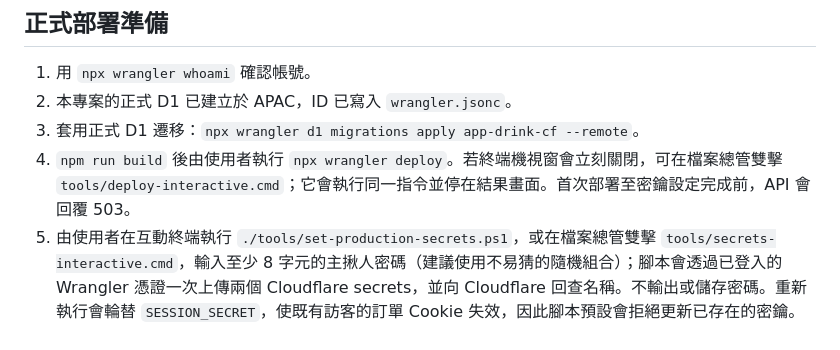
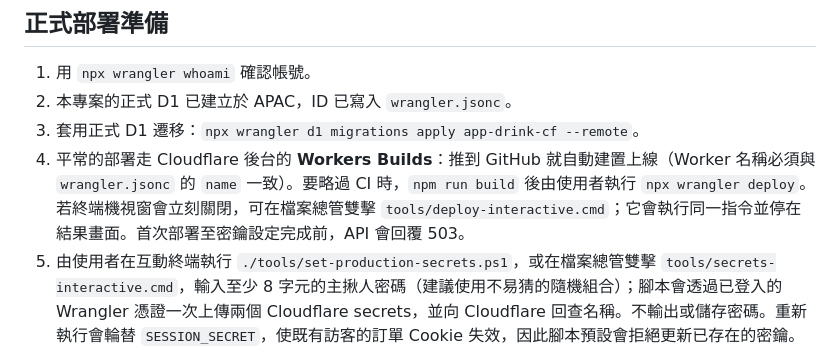
Before and after one commit to changyiwu/app-drink-cf, a Markdown page: README.md, the part around the change. Rendered like a GitHub page.

Commit message:
README：記錄 Workers Builds 自動部署
Co-Authored-By: Claude Opus 5.5 <noreply@anthropic.com>

```diff
--- a/README.md
+++ b/README.md
@@ -40,7 +40,7 @@ npm run dev
 1. 用 `npx wrangler whoami` 確認帳號。
 2. 本專案的正式 D1 已建立於 APAC，ID 已寫入 `wrangler.jsonc`。
 3. 套用正式 D1 遷移：`npx wrangler d1 migrations apply app-drink-cf --remote`。
-4. `npm run build` 後由使用者執行 `npx wrangler deploy`。若終端機視窗會立刻關閉，可在檔案總管雙擊 `tools/deploy-interactive.cmd`；它會執行同一指令並停在結果畫面。首次部署至密鑰設定完成前，API 會回覆 503。
+4. 平常的部署走 Cloudflare 後台的 **Workers Builds**：推到 GitHub 就自動建置上線（Worker 名稱必須與 `wrangler.jsonc` 的 `name` 一致）。要略過 CI 時，`npm run build` 後由使用者執行 `npx wrangler deploy`。若終端機視窗會立刻關閉，可在檔案總管雙擊 `tools/deploy-interactive.cmd`；它會執行同一指令並停在結果畫面。首次部署至密鑰設定完成前，API 會回覆 503。
 5. 由使用者在互動終端執行 `./tools/set-production-secrets.ps1`，或在檔案總管雙擊 `tools/secrets-interactive.cmd`，輸入至少 8 字元的主揪人密碼（建議使用不易猜的隨機組合）；腳本會透過已登入的 Wrangler 憑證一次上傳兩個 Cloudflare secrets，並向 Cloudflare 回查名稱。不輸出或儲存密碼。重新執行會輪替 `SESSION_SECRET`，使既有訪客的訂單 Cookie 失效，因此腳本預設會拒絕更新已存在的密鑰。
 6. 用 `npx wrangler secret list` 確認兩個密鑰名稱，再驗證網站的下單與主揪人流程。
 
```
